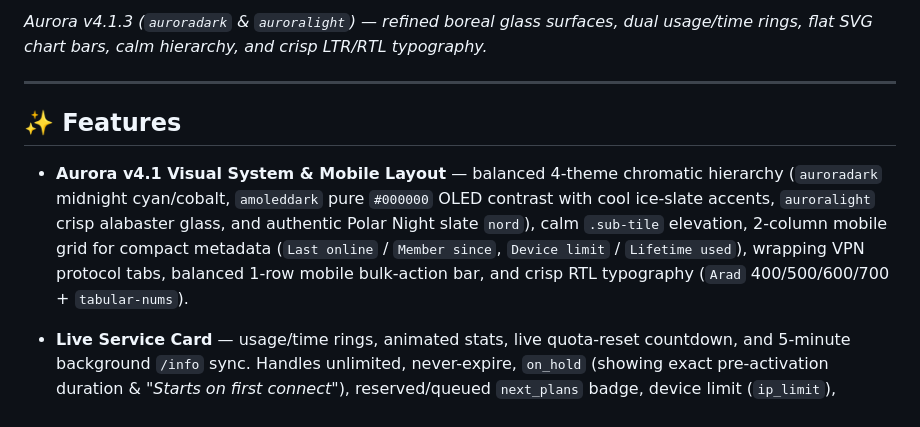
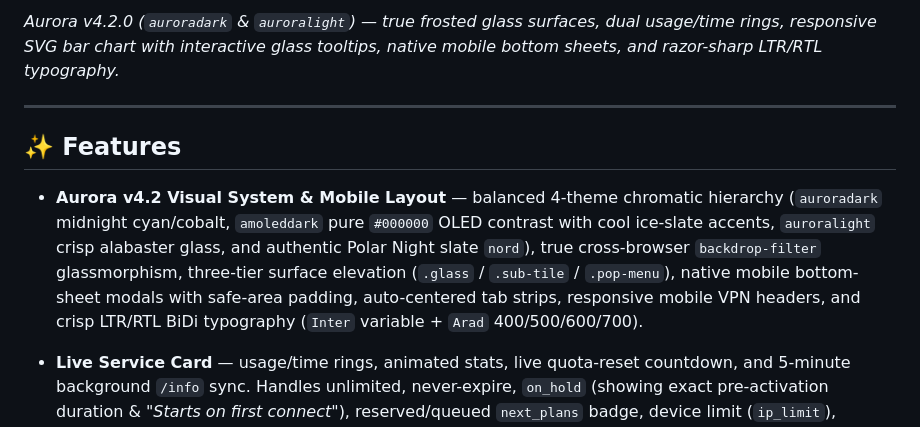
Before and after one commit to Ho3einK84/Aurora, a Markdown page: README.md, the part around one of its changes. GitHub-like rendering.

```diff
--- a/README.md
+++ b/README.md
@@ -14,11 +14,11 @@ Glassmorphism · usage dashboard · EN/FA RTL · white-label · Tailwind v4 + Da
 
-*Aurora v4.1.3 (`auroradark` & `auroralight`) — refined boreal glass surfaces, dual usage/time rings, flat SVG chart bars, calm hierarchy, and crisp LTR/RTL typography.*
+*Aurora v4.2.0 (`auroradark` & `auroralight`) — true frosted glass surfaces, dual usage/time rings, responsive SVG bar chart with interactive glass tooltips, native mobile bottom sheets, and razor-sharp LTR/RTL typography.*
 
 ---
 
 ## ✨ Features
 
-- **Aurora v4.1 Visual System & Mobile Layout** — balanced 4-theme chromatic hierarchy (`auroradark` midnight cyan/cobalt, `amoleddark` pure `#000000` OLED contrast with cool ice-slate accents, `auroralight` crisp alabaster glass, and authentic Polar Night slate `nord`), calm `.sub-tile` elevation, 2-column mobile grid for compact metadata (`Last online` / `Member since`, `Device limit` / `Lifetime used`), wrapping VPN protocol tabs, balanced 1-row mobile bulk-action bar, and crisp RTL typography (`Arad` 400/500/600/700 + `tabular-nums`).
+- **Aurora v4.2 Visual System & Mobile Layout** — balanced 4-theme chromatic hierarchy (`auroradark` midnight cyan/cobalt, `amoleddark` pure `#000000` OLED contrast with cool ice-slate accents, `auroralight` crisp alabaster glass, and authentic Polar Night slate `nord`), true cross-browser `backdrop-filter` glassmorphism, three-tier surface elevation (`.glass` / `.sub-tile` / `.pop-menu`), native mobile bottom-sheet modals with safe-area padding, auto-centered tab strips, responsive mobile VPN headers, and crisp LTR/RTL BiDi typography (`Inter` variable + `Arad` 400/500/600/700).
 
 - **Live Service Card** — usage/time rings, animated stats, live quota-reset countdown, and 5-minute background `/info` sync. Handles unlimited, never-expire, `on_hold` (showing exact pre-activation duration & *"Starts on first connect"*), reserved/queued `next_plans` badge, device limit (`ip_limit`), lifetime traffic, client-derived expired/limited states, and smart low-traffic / low-time renewal alerts.
 - **Support & Renewal** — top-bar quick support button with warning border highlight (`alert-active`) when subscription expiration is near or traffic is running low (automatically suppressed if a reserved plan is already queued).
```
Also changed, not shown: other parts of README.md (+1 -1 lines), assets/screenshots/preview-light-v4.1.1.png (deleted), assets/screenshots/preview-light-v4.2.0.png (added), assets/screenshots/preview-v4.1.1.png (deleted), 13 other files.
